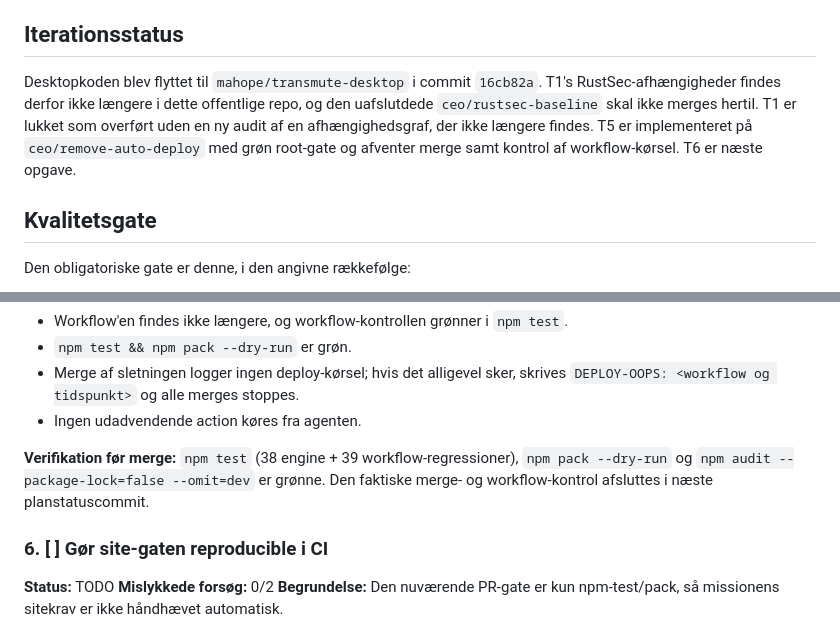
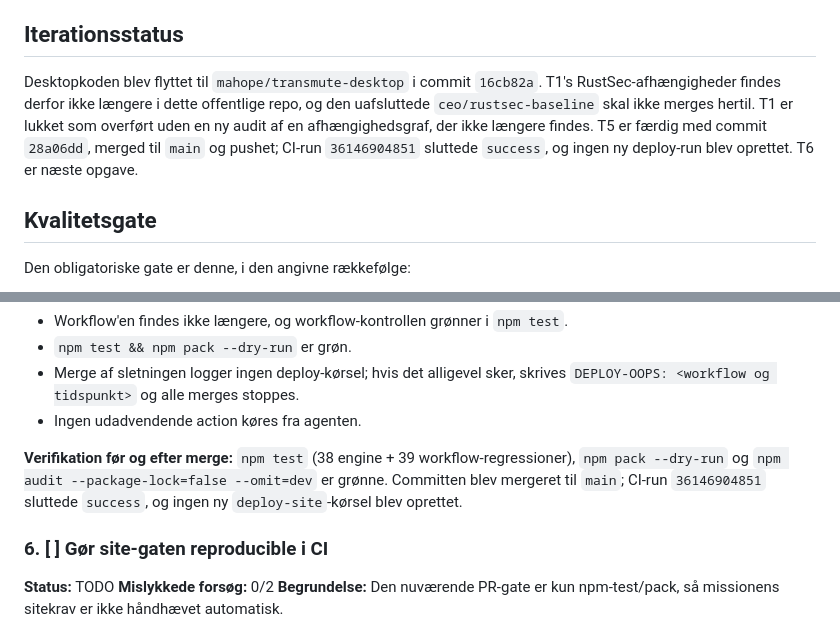
Before and after one commit to mahope/transmute, a Markdown page: IMPLEMENTATION_PLAN.md, 2 parts joined by grey strips. Rendered like a GitHub page.

```diff
--- a/IMPLEMENTATION_PLAN.md
+++ b/IMPLEMENTATION_PLAN.md
@@ -8,7 +8,7 @@ Dette offentlige repo leverer den gratis, lokale og open source CLI til at trans
 
 ## Iterationsstatus
 
-Desktopkoden blev flyttet til `mahope/transmute-desktop` i commit `16cb82a`. T1's RustSec-afhængigheder findes derfor ikke længere i dette offentlige repo, og den uafslutdede `ceo/rustsec-baseline` skal ikke merges hertil. T1 er lukket som overført uden en ny audit af en afhængighedsgraf, der ikke længere findes. T5 er implementeret på `ceo/remove-auto-deploy` med grøn root-gate og afventer merge samt kontrol af workflow-kørsel. T6 er næste opgave.
+Desktopkoden blev flyttet til `mahope/transmute-desktop` i commit `16cb82a`. T1's RustSec-afhængigheder findes derfor ikke længere i dette offentlige repo, og den uafsluttede `ceo/rustsec-baseline` skal ikke merges hertil. T1 er lukket som overført uden en ny audit af en afhængighedsgraf, der ikke længere findes. T5 er færdig med commit `28a06dd`, merged til `main` og pushet; CI-run `36146904851` sluttede `success`, og ingen ny deploy-run blev oprettet. T6 er næste opgave.
 
 ## Kvalitetsgate
 
@@ -194,7 +194,7 @@ Validering er due, når `now - last_checked_at >= 24 timer`, og skal ske ved app
 - Merge af sletningen logger ingen deploy-kørsel; hvis det alligevel sker, skrives `DEPLOY-OOPS: <workflow og tidspunkt>` og alle merges stoppes.
 - Ingen udadvendende action køres fra agenten.
 
-**Verifikation før merge:** `npm test` (38 engine + 39 workflow-regressioner), `npm pack --dry-run` og `npm audit --package-lock=false --omit=dev` er grønne. Den faktiske merge- og workflow-kontrol afsluttes i næste planstatuscommit.
+**Verifikation før og efter merge:** `npm test` (38 engine + 39 workflow-regressioner), `npm pack --dry-run` og `npm audit --package-lock=false --omit=dev` er grønne. Committen blev mergeret til `main`; CI-run `36146904851` sluttede `success`, og ingen ny `deploy-site`-kørsel blev oprettet.
 
 ### 6. [ ] Gør site-gaten reproducible i CI
 
```
Also changed, not shown: other parts of IMPLEMENTATION_PLAN.md (+6 -5 lines).
